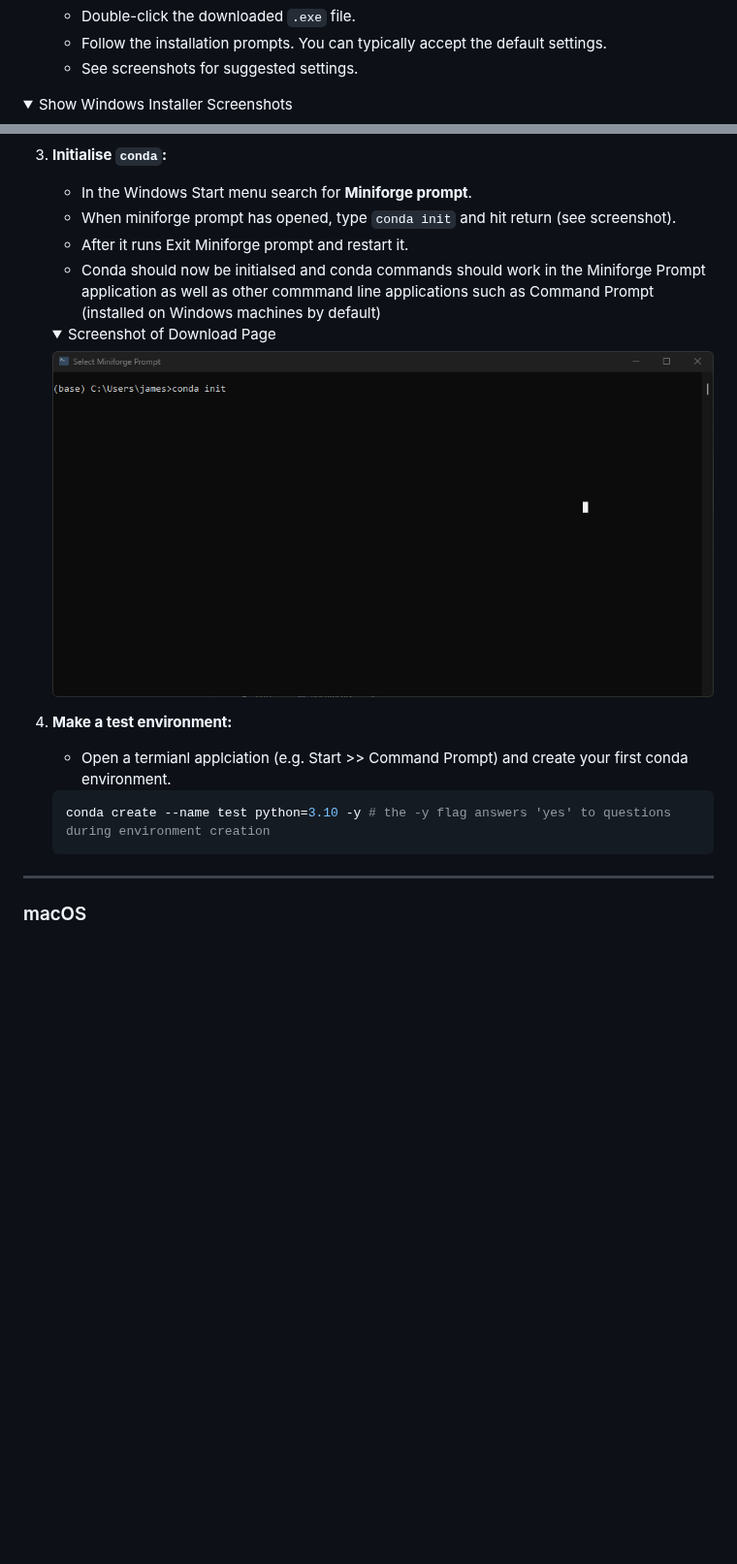
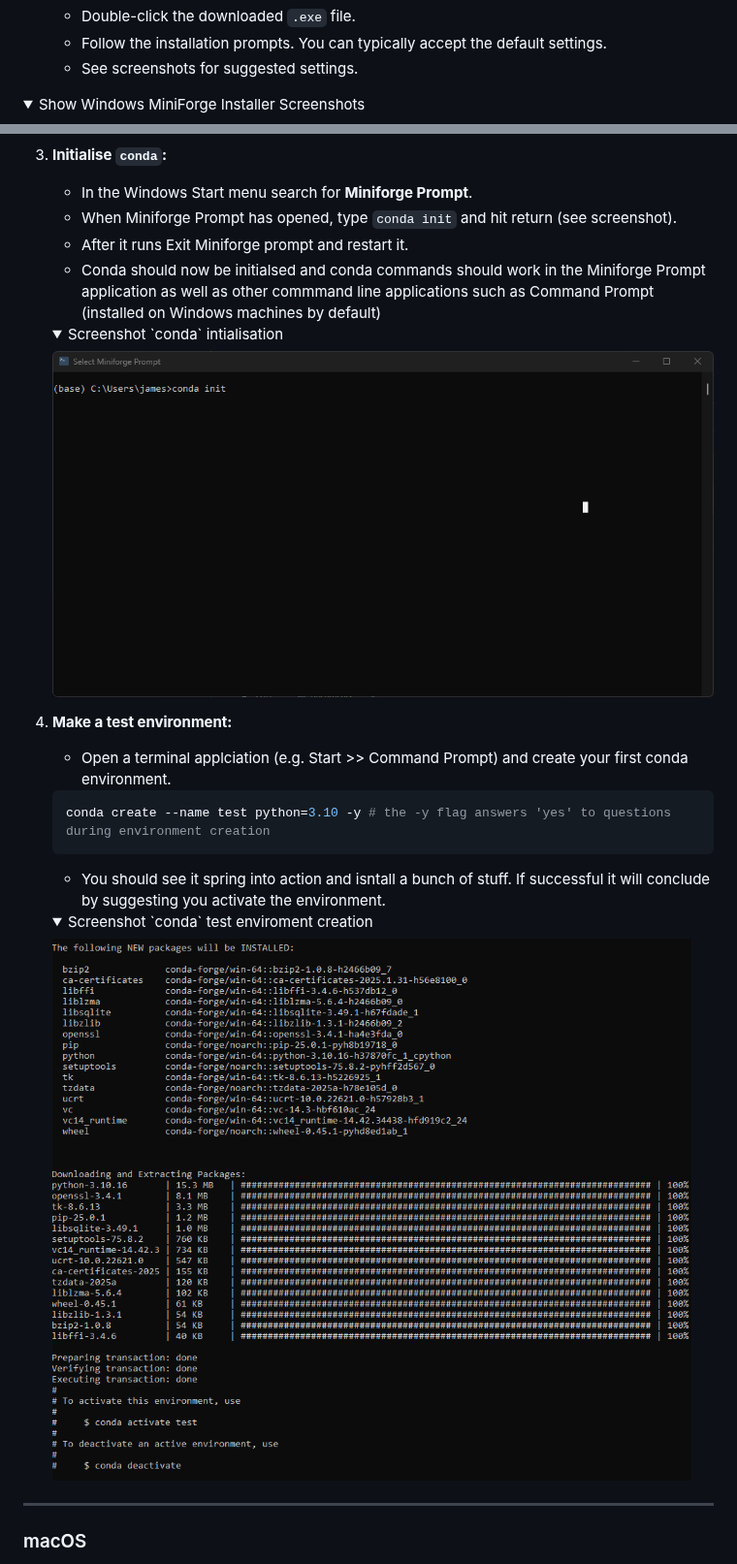
Before and after one commit to james-cranley/Python30, a Markdown page: README.md, 2 parts joined by grey strips. Shown at 97% size. Drawn GitHub-style; folded sections open; blank space fills up the shorter version.

````diff
--- a/README.md
+++ b/README.md
@@ -28,7 +28,7 @@ While `conda` is open source and free to use, it was originally developed as par
    - See screenshots for suggested settings.
 
   <details>
-    <summary>Show Windows Installer Screenshots</summary>
+    <summary>Show Windows MiniForge Installer Screenshots</summary>
     <img src="./screenshots/win_install_1.png" alt="Installer Step 1">
     <br>
     <img src="./screenshots/win_install_2.png" alt="Installer Step 2">
@@ -37,21 +37,27 @@ While `conda` is open source and free to use, it was originally developed as par
   </details>
 
 3. **Initialise `conda`:**
-   - In the Windows Start menu search for **Miniforge prompt**.
-   - When miniforge prompt has opened, type `conda init` and hit return (see screenshot).
+   - In the Windows Start menu search for **Miniforge Prompt**.
+   - When Miniforge Prompt has opened, type `conda init` and hit return (see screenshot).
    - After it runs Exit Miniforge prompt and restart it.
    - Conda should now be initialsed and conda commands should work in the Miniforge Prompt application as well as other commmand line applications such as Command Prompt (installed on Windows machines by default)
 
    <details>
-     <summary>Screenshot of Download Page</summary>
-     <img src="./screenshots/win_conda_init.png" alt="MiniForge Releases as of 2025-03-13">
+     <summary>Screenshot `conda` intialisation</summary>
+     <img src="./screenshots/win_conda_init.png" alt="Running conda init">
    </details>
 
  4. **Make a test environment:**
-    - Open a termianl applciation (e.g. Start >> Command Prompt) and create your first conda environment.
+    - Open a terminal applciation (e.g. Start >> Command Prompt) and create your first conda environment.
     ```bash
     conda create --name test python=3.10 -y # the -y flag answers 'yes' to questions during environment creation
     ```
+    - You should see it spring into action and isntall a bunch of stuff. If successful it will conclude by suggesting you activate the environment.
+
+    <details>
+     <summary>Screenshot `conda` test enviroment creation</summary>
+     <img src="./screenshots/win_conda_env_created.png" alt="Successful env creation">
+    </details>
 
 ---
 
````
